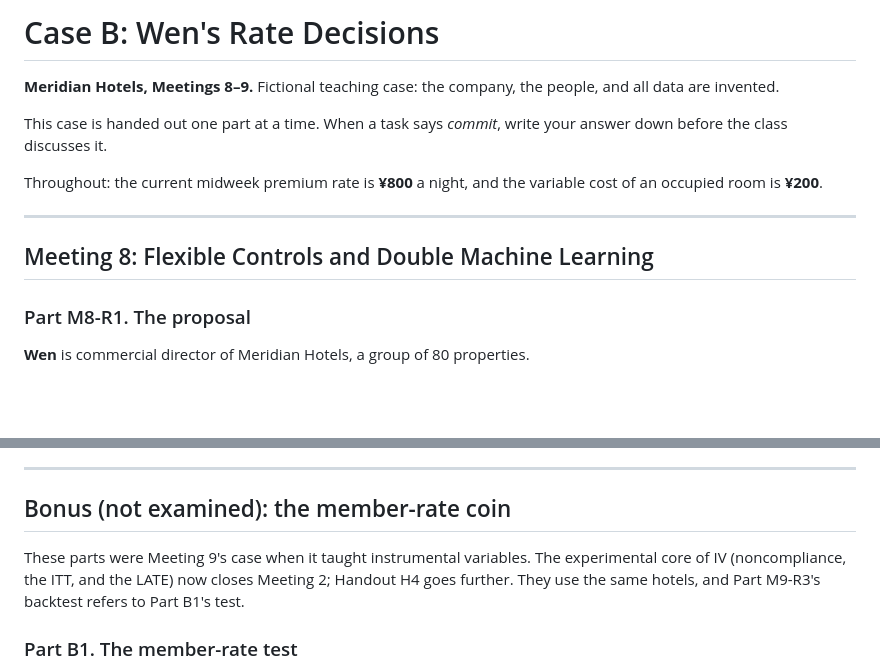
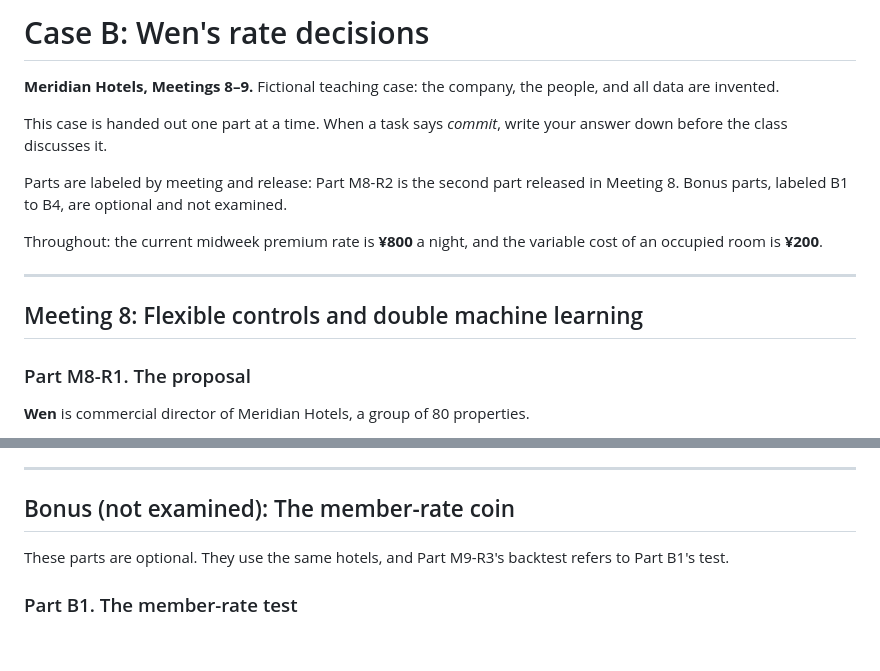
Before and after one commit to luzk-emory/test, a Markdown page: cases/caseB-meridian/student.md, 2 parts joined by grey strips. GitHub-like rendering; blank space fills up the shorter version.

```diff
--- a/cases/caseB-meridian/student.md
+++ b/cases/caseB-meridian/student.md
@@ -1,14 +1,16 @@
-# Case B: Wen's Rate Decisions
+# Case B: Wen's rate decisions
 
 **Meridian Hotels, Meetings 8–9.** Fictional teaching case: the company, the people, and all data are invented.
 
 This case is handed out one part at a time. When a task says *commit*, write your answer down before the class discusses it.
 
+Parts are labeled by meeting and release: Part M8-R2 is the second part released in Meeting 8. Bonus parts, labeled B1 to B4, are optional and not examined.
+
 Throughout: the current midweek premium rate is **¥800** a night, and the variable cost of an occupied room is **¥200**.
 
 ---
 
-## Meeting 8: Flexible Controls and Double Machine Learning
+## Meeting 8: Flexible controls and double machine learning
 
 ### Part M8-R1. The proposal
 
@@ -230,9 +232,9 @@ Write the memo to Wen, in five sentences or fewer:
 
 ---
 
-## Bonus (not examined): the member-rate coin
+## Bonus (not examined): The member-rate coin
 
-These parts were Meeting 9's case when it taught instrumental variables. The experimental core of IV (noncompliance, the ITT, and the LATE) now closes Meeting 2; Handout H4 goes further. They use the same hotels, and Part M9-R3's backtest refers to Part B1's test.
+These parts are optional. They use the same hotels, and Part M9-R3's backtest refers to Part B1's test.
 
 ### Part B1. The member-rate test
 
```
Also changed, not shown: cases/caseA-coffee-chain/student.md (+16 -16 lines), cases/caseC-retail-ai/student.md (+7 -5 lines).
